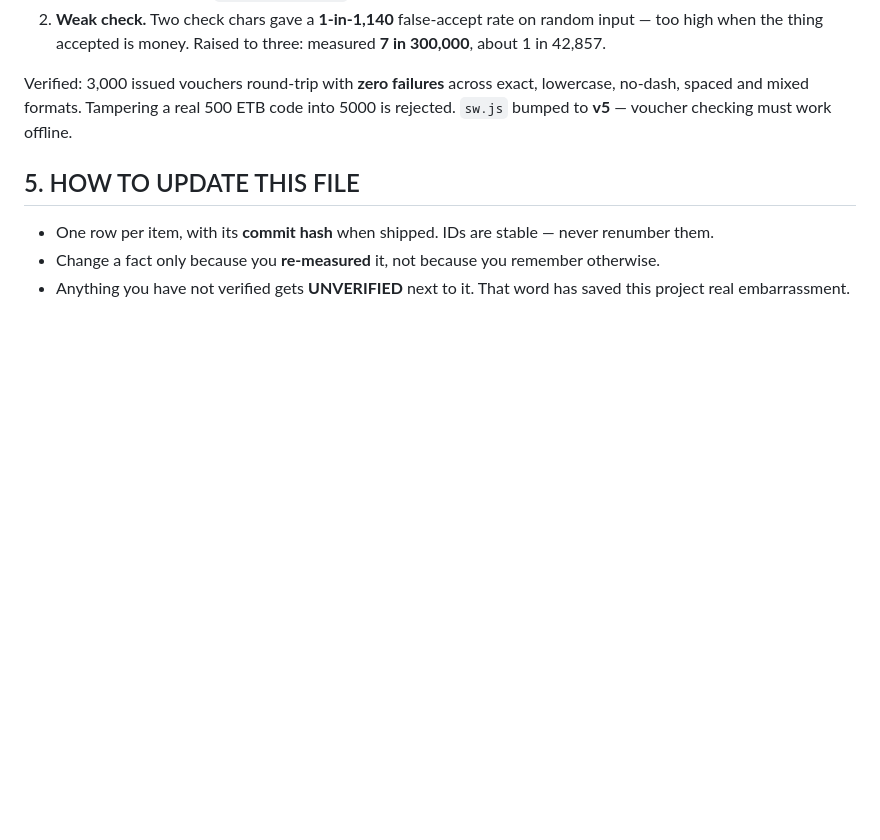
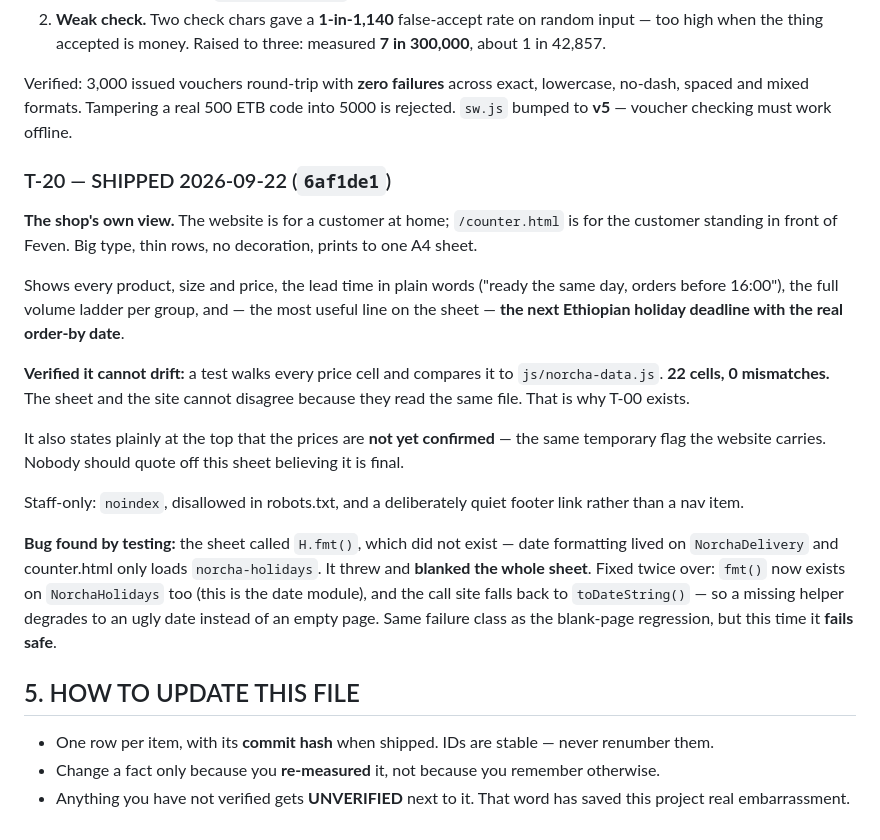
Before and after one commit to messaynew-cyber/feven-prints-v2, a Markdown page: STATE.md, the part around the change. Rendered like a GitHub page; blank space fills up the shorter version.

Commit message:
docs: mark T-20 shipped (9 of 22)

```diff
--- a/STATE.md
+++ b/STATE.md
@@ -438,6 +438,37 @@ exact, lowercase, no-dash, spaced and mixed formats. Tampering a real 500 ETB
 code into 5000 is rejected. `sw.js` bumped to **v5** — voucher checking must
 work offline.
 
+
+### T-20 — SHIPPED 2026-09-22 (`6af1de1`)
+
+**The shop's own view.** The website is for a customer at home; `/counter.html`
+is for the customer standing in front of Feven. Big type, thin rows, no
+decoration, prints to one A4 sheet.
+
+Shows every product, size and price, the lead time in plain words ("ready the
+same day, orders before 16:00"), the full volume ladder per group, and — the
+most useful line on the sheet — **the next Ethiopian holiday deadline with
+the real order-by date**.
+
+**Verified it cannot drift:** a test walks every price cell and compares it to
+`js/norcha-data.js`. **22 cells, 0 mismatches.** The sheet and the site cannot
+disagree because they read the same file. That is why T-00 exists.
+
+It also states plainly at the top that the prices are **not yet confirmed** —
+the same temporary flag the website carries. Nobody should quote off this
+sheet believing it is final.
+
+Staff-only: `noindex`, disallowed in robots.txt, and a deliberately quiet
+footer link rather than a nav item.
+
+**Bug found by testing:** the sheet called `H.fmt()`, which did not exist —
+date formatting lived on `NorchaDelivery` and counter.html only loads
+`norcha-holidays`. It threw and **blanked the whole sheet**. Fixed twice over:
+`fmt()` now exists on `NorchaHolidays` too (this is the date module), and the
+call site falls back to `toDateString()` — so a missing helper degrades to an
+ugly date instead of an empty page. Same failure class as the blank-page
+regression, but this time it **fails safe**.
+
 ## 5. HOW TO UPDATE THIS FILE
 
 - One row per item, with its **commit hash** when shipped. IDs are stable — never renumber them.
```
Also changed, not shown: TODO.md (+3 -3 lines).
